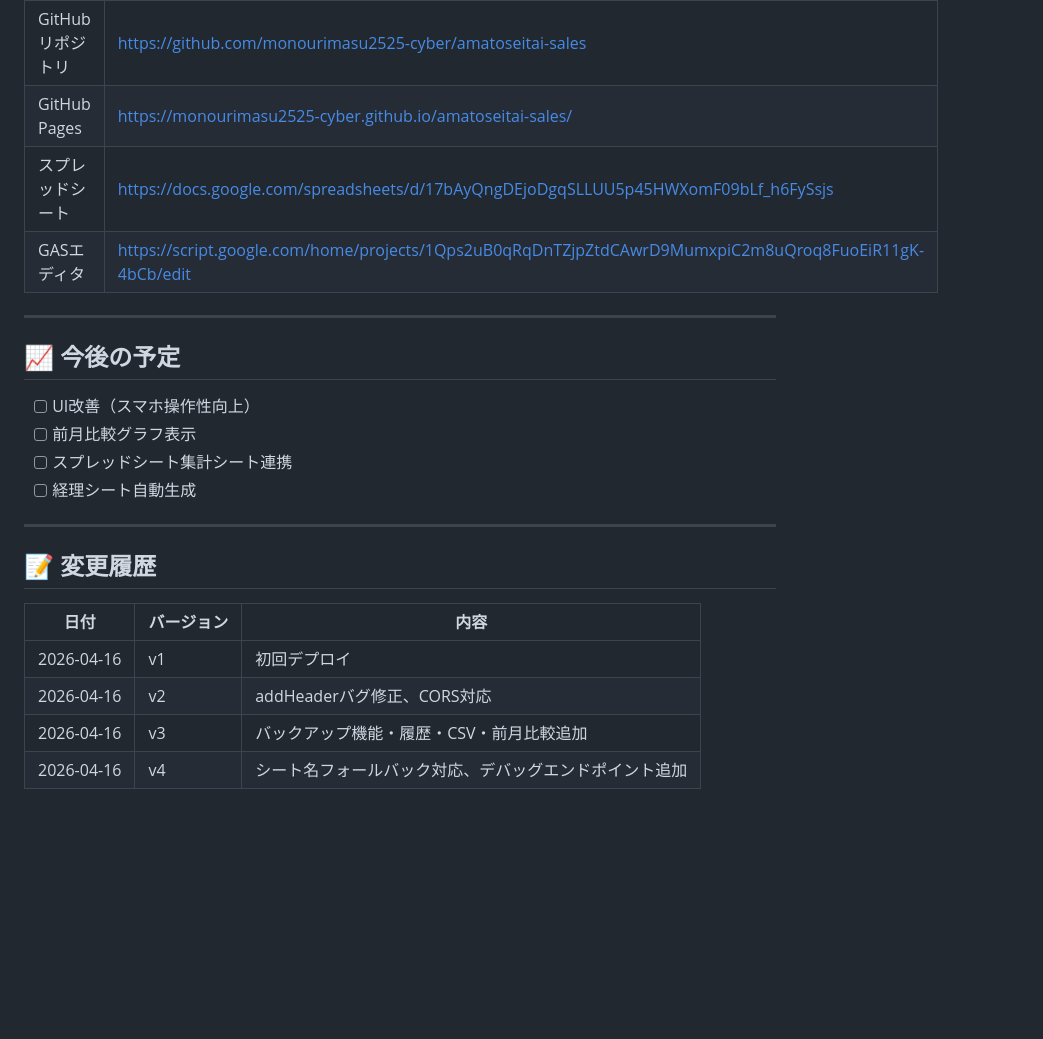
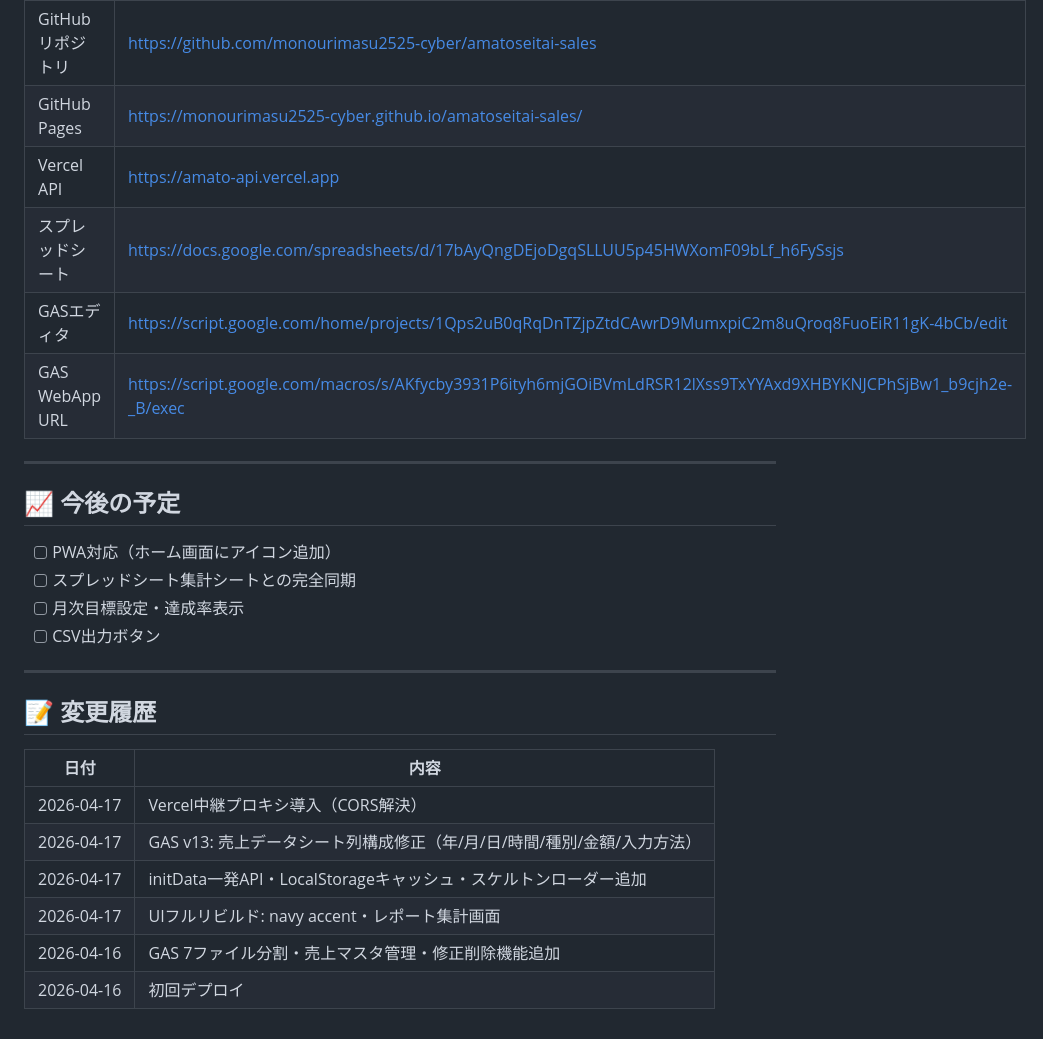
Before and after one commit to monourimasu2525-cyber/amatoseitai-sales, a Markdown page: README.md, the part around one of its changes. GitHub-like rendering; blank space fills up the shorter version.

```diff
--- a/README.md
+++ b/README.md
@@ -129,25 +146,29 @@ git push origin main
 |---------|---------|
 | GitHubリポジトリ | https://github.com/monourimasu2525-cyber/amatoseitai-sales |
 | GitHub Pages | https://monourimasu2525-cyber.github.io/amatoseitai-sales/ |
+| Vercel API | https://amato-api.vercel.app |
 | スプレッドシート | https://docs.google.com/spreadsheets/d/17bAyQngDEjoDgqSLLUU5p45HWXomF09bLf_h6FySsjs |
 | GASエディタ | https://script.google.com/home/projects/1Qps2uB0qRqDnTZjpZtdCAwrD9MumxpiC2m8uQroq8FuoEiR11gK-4bCb/edit |
+| GAS WebApp URL | https://script.google.com/macros/s/AKfycby3931P6ityh6mjGOiBVmLdRSR12lXss9TxYYAxd9XHBYKNJCPhSjBw1_b9cjh2e-_B/exec |
 
 ---
 
 ## 📈 今後の予定
 
-- [ ] UI改善（スマホ操作性向上）
-- [ ] 前月比較グラフ表示
-- [ ] スプレッドシート集計シート連携
-- [ ] 経理シート自動生成
+- [ ] PWA対応（ホーム画面にアイコン追加）
+- [ ] スプレッドシート集計シートとの完全同期
+- [ ] 月次目標設定・達成率表示
+- [ ] CSV出力ボタン
 
 ---
 
 ## 📝 変更履歴
 
-| 日付 | バージョン | 内容 |
-|------|-----------|------|
-| 2026-04-16 | v1 | 初回デプロイ |
-| 2026-04-16 | v2 | addHeaderバグ修正、CORS対応 |
-| 2026-04-16 | v3 | バックアップ機能・履歴・CSV・前月比較追加 |
-| 2026-04-16 | v4 | シート名フォールバック対応、デバッグエンドポイント追加 |
+| 日付 | 内容 |
+|------|------|
+| 2026-04-17 | Vercel中継プロキシ導入（CORS解決） |
+| 2026-04-17 | GAS v13: 売上データシート列構成修正（年/月/日/時間/種別/金額/入力方法） |
+| 2026-04-17 | initData一発API・LocalStorageキャッシュ・スケルトンローダー追加 |
+| 2026-04-17 | UIフルリビルド: navy accent・レポート集計画面 |
+| 2026-04-16 | GAS 7ファイル分割・売上マスタ管理・修正削除機能追加 |
+| 2026-04-16 | 初回デプロイ |
```
Also changed, not shown: other parts of README.md (+54 -37 lines).
